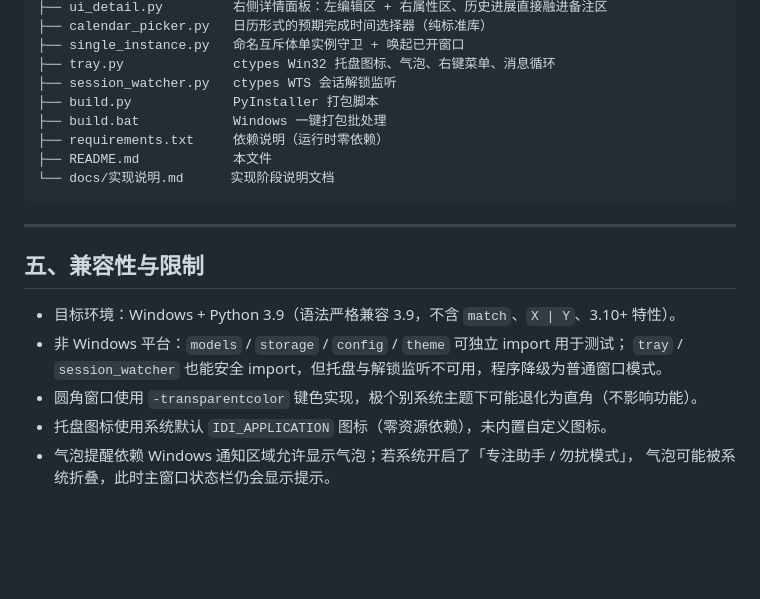
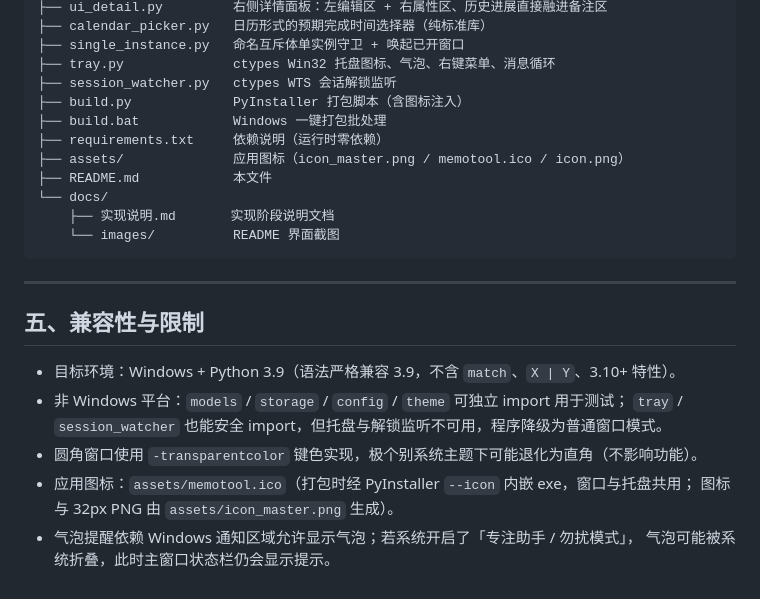
Before and after one commit to laicong86/memo--, a Markdown page: README.md, the part around one of its changes. GitHub-like rendering; blank space fills up the shorter version.

````diff
--- a/README.md
+++ b/README.md
@@ -225,11 +239,14 @@ py -3.9 -m PyInstaller --onefile --noconsole --clean --name MemoTool main.py
 ├── single_instance.py   命名互斥体单实例守卫 + 唤起已开窗口
 ├── tray.py              ctypes Win32 托盘图标、气泡、右键菜单、消息循环
 ├── session_watcher.py   ctypes WTS 会话解锁监听
-├── build.py             PyInstaller 打包脚本
+├── build.py             PyInstaller 打包脚本（含图标注入）
 ├── build.bat            Windows 一键打包批处理
 ├── requirements.txt     依赖说明（运行时零依赖）
+├── assets/              应用图标（icon_master.png / memotool.ico / icon.png）
 ├── README.md            本文件
-└── docs/实现说明.md      实现阶段说明文档
+└── docs/
+    ├── 实现说明.md       实现阶段说明文档
+    └── images/          README 界面截图
 ```
 
 ---
@@ -240,6 +257,7 @@ py -3.9 -m PyInstaller --onefile --noconsole --clean --name MemoTool main.py
 - 非 Windows 平台：`models` / `storage` / `config` / `theme` 可独立 import 用于测试；
   `tray` / `session_watcher` 也能安全 import，但托盘与解锁监听不可用，程序降级为普通窗口模式。
 - 圆角窗口使用 `-transparentcolor` 键色实现，极个别系统主题下可能退化为直角（不影响功能）。
-- 托盘图标使用系统默认 `IDI_APPLICATION` 图标（零资源依赖），未内置自定义图标。
+- 应用图标：`assets/memotool.ico`（打包时经 PyInstaller `--icon` 内嵌 exe，窗口与托盘共用；
+  图标与 32px PNG 由 `assets/icon_master.png` 生成）。
 - 气泡提醒依赖 Windows 通知区域允许显示气泡；若系统开启了「专注助手 / 勿扰模式」，
   气泡可能被系统折叠，此时主窗口状态栏仍会显示提示。
````
Also changed, not shown: other parts of README.md (+14 -0 lines), assets/icon.png (added), assets/icon_master.png (added), docs/images/screenshot_detail.png (added), docs/images/screenshot_main.png (added), 4 other files.
